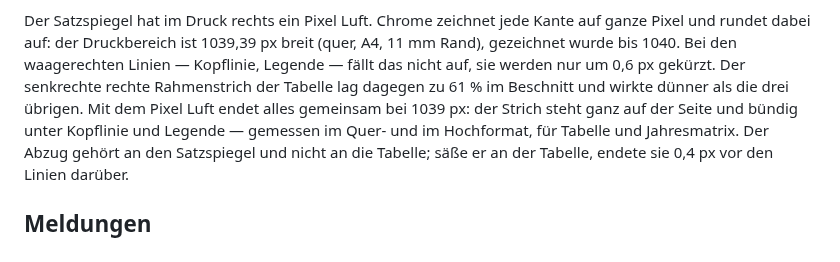
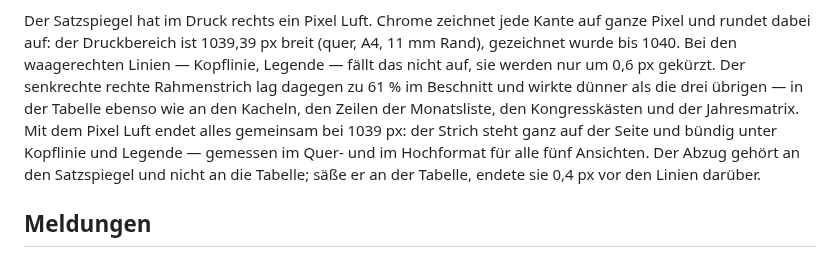
Before and after one commit to Barings1995/jahresvorschau, a Markdown page: README.md, the part around the change. Drawn GitHub-style.

Commit message:
README: der Abzug am Satzspiegel gilt fuer alle fuenf Ansichten
Co-Authored-By: Claude Opus 5 <noreply@anthropic.com>

```diff
--- a/README.md
+++ b/README.md
@@ -208,10 +208,12 @@ Der Satzspiegel hat im Druck rechts ein Pixel Luft. Chrome zeichnet jede Kante
 auf ganze Pixel und rundet dabei auf: der Druckbereich ist 1039,39 px breit
 (quer, A4, 11 mm Rand), gezeichnet wurde bis 1040. Bei den waagerechten Linien —
 Kopflinie, Legende — fällt das nicht auf, sie werden nur um 0,6 px gekürzt. Der
-senkrechte rechte Rahmenstrich der Tabelle lag dagegen zu 61 % im Beschnitt und
-wirkte dünner als die drei übrigen. Mit dem Pixel Luft endet alles gemeinsam bei
-1039 px: der Strich steht ganz auf der Seite und bündig unter Kopflinie und
-Legende — gemessen im Quer- und im Hochformat, für Tabelle und Jahresmatrix. Der
+senkrechte rechte Rahmenstrich lag dagegen zu 61 % im Beschnitt und wirkte dünner
+als die drei übrigen — in der Tabelle ebenso wie an den Kacheln, den Zeilen der
+Monatsliste, den Kongresskästen und der Jahresmatrix. Mit dem Pixel Luft endet
+alles gemeinsam bei 1039 px: der Strich steht ganz auf der Seite und bündig unter
+Kopflinie und Legende — gemessen im Quer- und im Hochformat für alle fünf
+Ansichten. Der
 Abzug gehört an den Satzspiegel und nicht an die Tabelle; säße er an der Tabelle,
 endete sie 0,4 px vor den Linien darüber.
 
```
